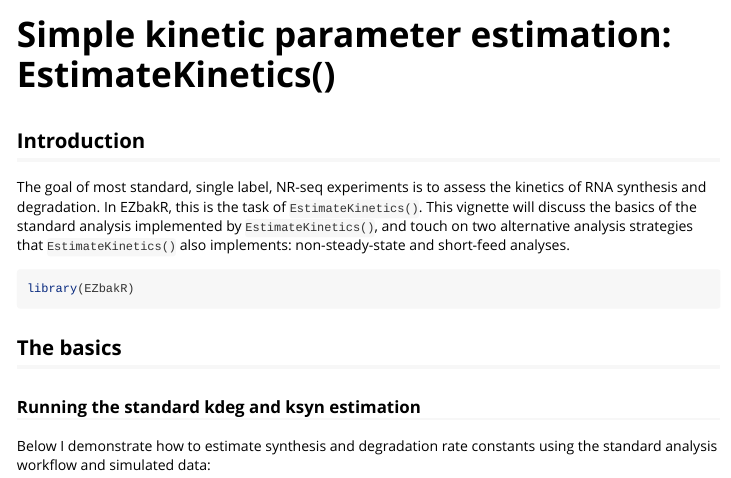
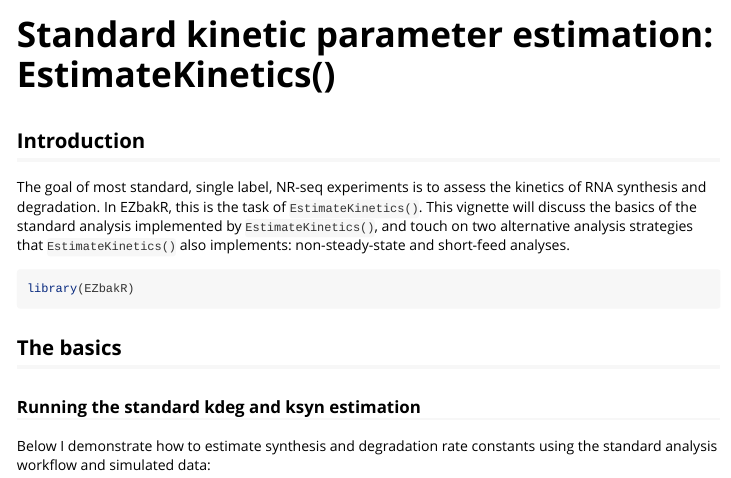
Before and after one commit to isaacvock/EZbakR, an R Markdown document (vignettes/EstimateKinetics.Rmd): the page in a window 1100 px wide, from its top. Rendered offline with R 4.5, knitr and Pandoc, with nearby package versions; code that draws random numbers runs with fixed seeds of ours; some code elsewhere in the file could not run offline; common packages that the code uses without loading them are loaded.

Commit message:
More accurate vignette name

```diff
--- a/vignettes/EstimateKinetics.Rmd
+++ b/vignettes/EstimateKinetics.Rmd
@@ -1,5 +1,5 @@
 ---
-title: "Simple kinetic parameter estimation: EstimateKinetics()"
+title: "Standard kinetic parameter estimation: EstimateKinetics()"
 output: rmarkdown::html_vignette
 vignette: >
   %\VignetteIndexEntry{EstimateKinetics}
```
